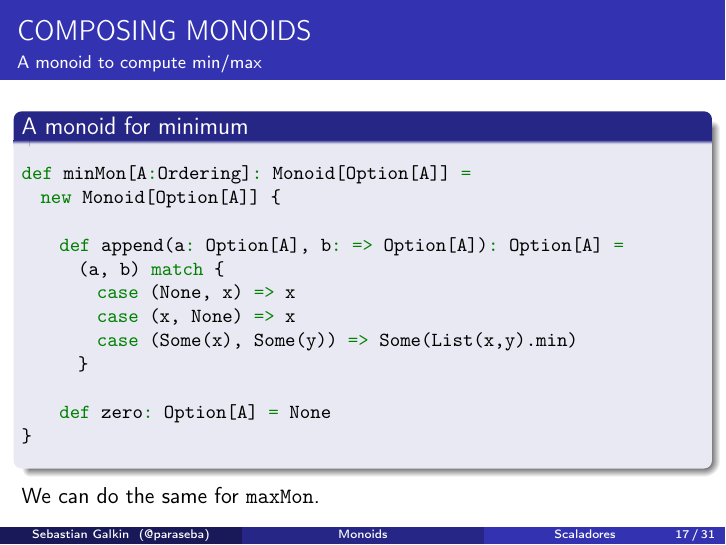
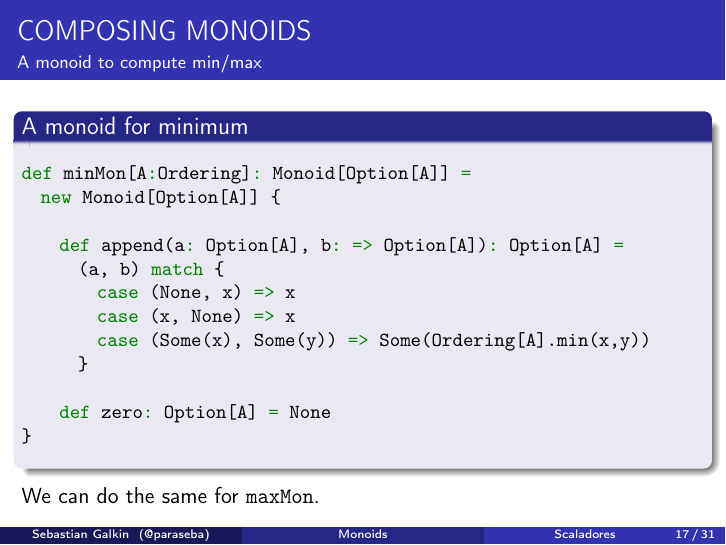
Before and after one commit to paraseba/scaladores-may-2018-talk, LaTeX slides (slides/slides.tex): page 26 of 53. Compiled offline with pdfLaTeX.

Commit message:
Change the way we write minMon

```diff
--- a/slides/slides.tex
+++ b/slides/slides.tex
@@ -444,7 +444,7 @@ def minMon[A:Ordering]: Monoid[Option[A]] =
       (a, b) match {
         case (None, x) => x
         case (x, None) => x
-        case (Some(x), Some(y)) => Some(List(x,y).min)
+        case (Some(x), Some(y)) => Some(Ordering[A].min(x,y))
       }
 
     def zero: Option[A] = None
```
Also changed, not shown: 1 other file.
